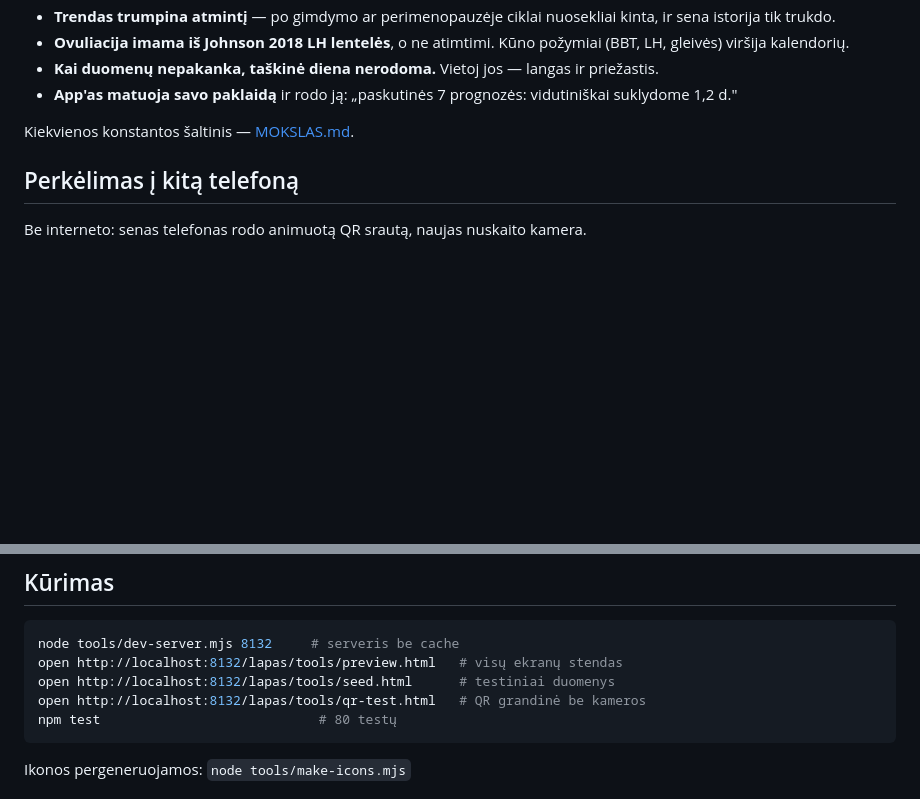
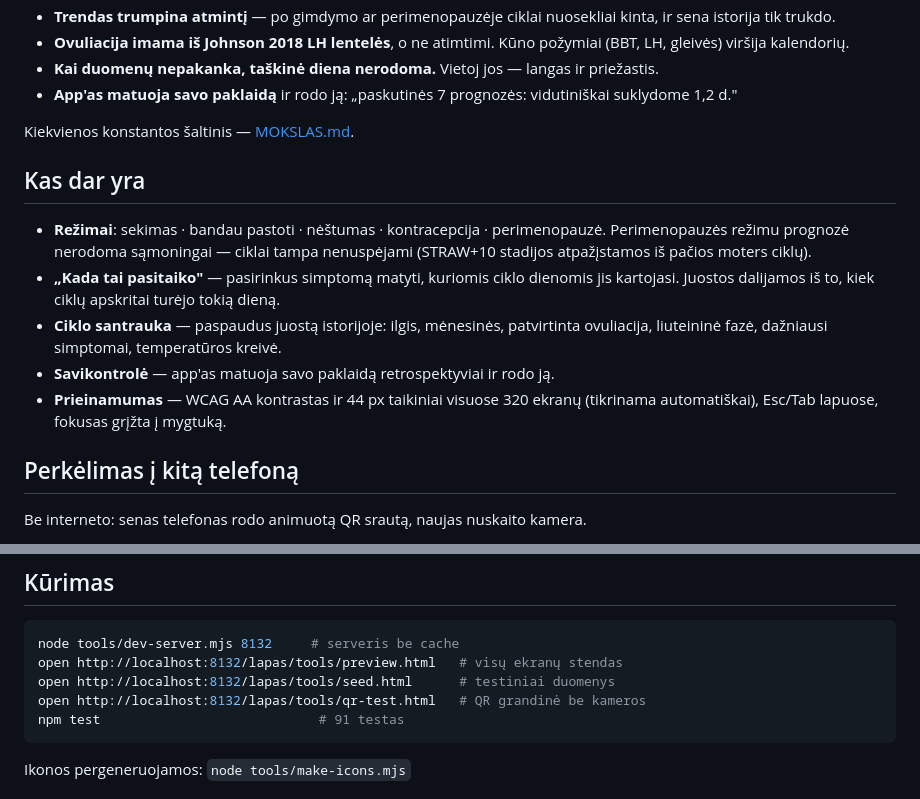
Before and after one commit to silence270/mano-appai, a Markdown page: lapas/README.md, 2 parts joined by grey strips. Rendered like a GitHub page; blank space fills up the shorter version.

Commit message:
Lapas: README atnaujintas pagal naujas funkcijas

````diff
--- a/lapas/README.md
+++ b/lapas/README.md
@@ -39,6 +39,19 @@ yra log-normalus hierarchinis Bajeso modelis, kuris mokosi iš tavo pačios cikl
 
 Kiekvienos konstantos šaltinis — [MOKSLAS.md](MOKSLAS.md).
 
+## Kas dar yra
+
+- **Režimai**: sekimas · bandau pastoti · nėštumas · kontracepcija · perimenopauzė.
+  Perimenopauzės režimu prognozė nerodoma sąmoningai — ciklai tampa nenuspėjami
+  (STRAW+10 stadijos atpažįstamos iš pačios moters ciklų).
+- **„Kada tai pasitaiko"** — pasirinkus simptomą matyti, kuriomis ciklo dienomis jis
+  kartojasi. Juostos dalijamos iš to, kiek ciklų apskritai turėjo tokią dieną.
+- **Ciklo santrauka** — paspaudus juostą istorijoje: ilgis, mėnesinės, patvirtinta
+  ovuliacija, liuteininė fazė, dažniausi simptomai, temperatūros kreivė.
+- **Savikontrolė** — app'as matuoja savo paklaidą retrospektyviai ir rodo ją.
+- **Prieinamumas** — WCAG AA kontrastas ir 44 px taikiniai visuose 320 ekranų
+  (tikrinama automatiškai), Esc/Tab lapuose, fokusas grįžta į mygtuką.
+
 ## Perkėlimas į kitą telefoną
 
 Be interneto: senas telefonas rodo animuotą QR srautą, naujas nuskaito kamera.
@@ -77,7 +90,7 @@ node tools/dev-server.mjs 8132     # serveris be cache
 open http://localhost:8132/lapas/tools/preview.html   # visų ekranų stendas
 open http://localhost:8132/lapas/tools/seed.html      # testiniai duomenys
 open http://localhost:8132/lapas/tools/qr-test.html   # QR grandinė be kameros
-npm test                            # 80 testų
+npm test                            # 91 testas
 ```
 
 Ikonos pergeneruojamos: `node tools/make-icons.mjs`
````
